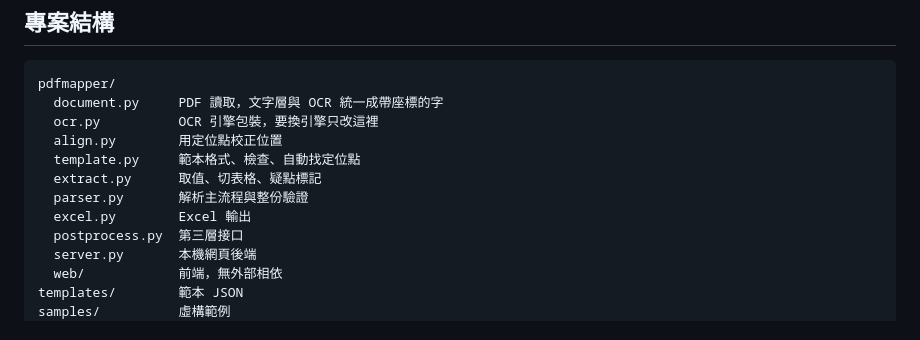
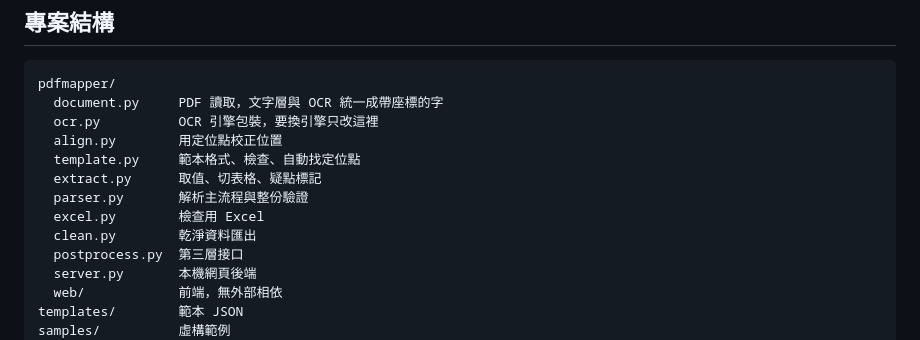
Before and after one commit to fred0620/pdf-mapper, a Markdown page: README.md, the part around the change. GitHub-like rendering.

```diff
--- a/README.md
+++ b/README.md
@@ -86,7 +86,8 @@ pdfmapper/
   template.py     範本格式、檢查、自動找定位點
   extract.py      取值、切表格、疑點標記
   parser.py       解析主流程與整份驗證
-  excel.py        Excel 輸出
+  excel.py        檢查用 Excel
+  clean.py        乾淨資料匯出
   postprocess.py  第三層接口
   server.py       本機網頁後端
   web/            前端，無外部相依
```
Also changed, not shown: docs/template-format.md (+9 -0 lines), docs/使用手冊.md (+30 -4 lines), docs/images/10-run.png, docs/images/15-output.png (added), 10 other files.
